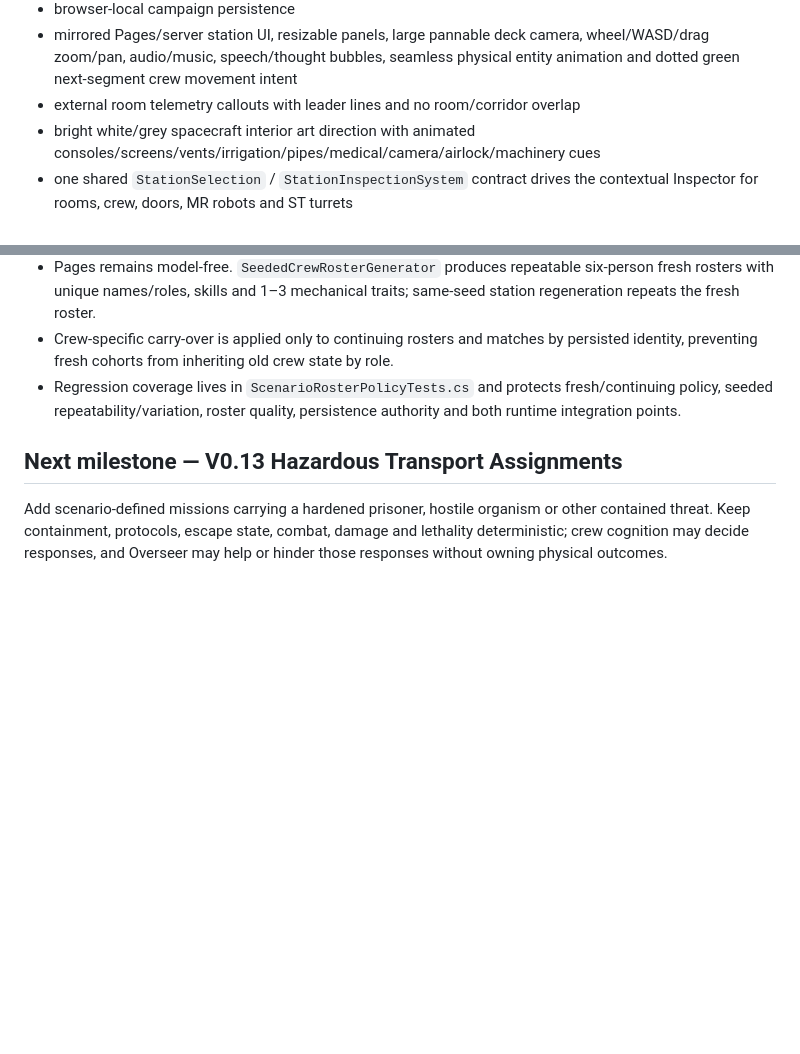
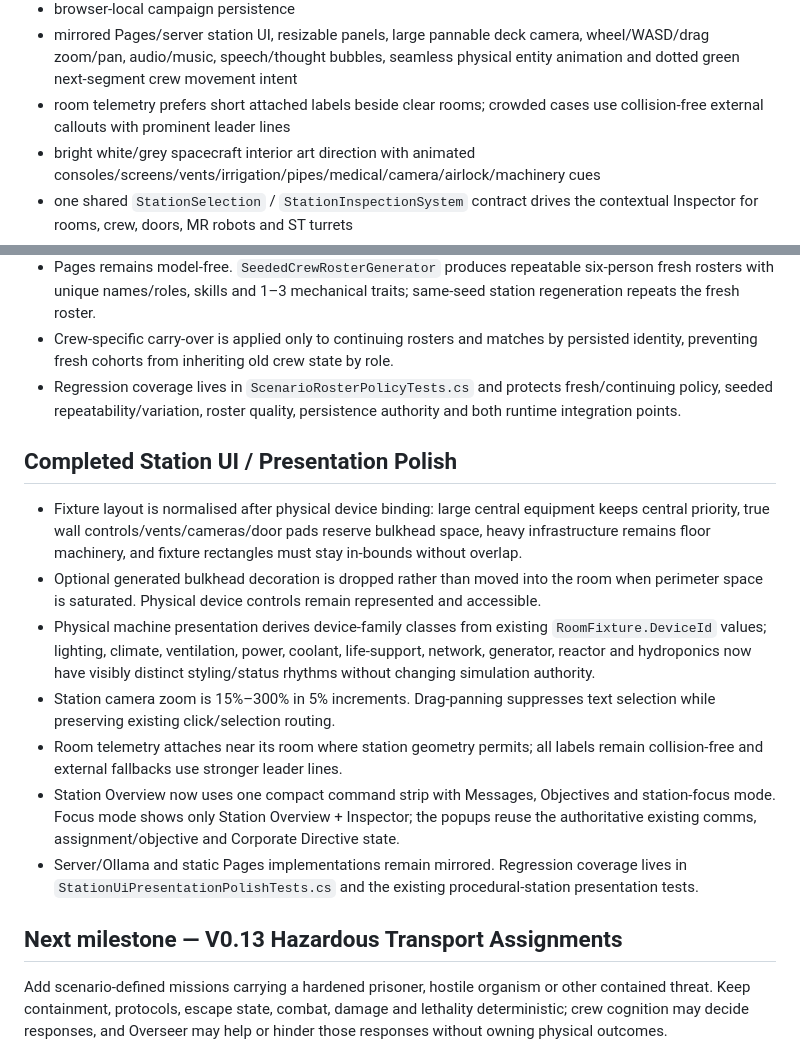
Before and after one commit to LimtlessLtd/All-Systems-Normal, a Markdown page: PROJECT_HANDOFF.md, 2 parts joined by grey strips. Rendered like a GitHub page; blank space fills up the shorter version.

Commit message:
Update handoff for station presentation polish

```diff
--- a/PROJECT_HANDOFF.md
+++ b/PROJECT_HANDOFF.md
@@ -182,7 +182,7 @@ Current shared mechanics include:
 - five ordered campaign assignments, corporate directives, carry-over consequences and endings
 - browser-local campaign persistence
 - mirrored Pages/server station UI, resizable panels, large pannable deck camera, wheel/WASD/drag zoom/pan, audio/music, speech/thought bubbles, seamless physical entity animation and dotted green next-segment crew movement intent
-- external room telemetry callouts with leader lines and no room/corridor overlap
+- room telemetry prefers short attached labels beside clear rooms; crowded cases use collision-free external callouts with prominent leader lines
 - bright white/grey spacecraft interior art direction with animated consoles/screens/vents/irrigation/pipes/medical/camera/airlock/machinery cues
 - one shared `StationSelection` / `StationInspectionSystem` contract drives the contextual Inspector for rooms, crew, doors, MR robots and ST turrets
 - the primary workspace is objectives/directives + full-width Overseer Comms + map/Inspector; the old permanent Facility Systems panel is removed
@@ -296,6 +296,16 @@ Standard gate:
 - Crew-specific carry-over is applied only to continuing rosters and matches by persisted identity, preventing fresh cohorts from inheriting old crew state by role.
 - Regression coverage lives in `ScenarioRosterPolicyTests.cs` and protects fresh/continuing policy, seeded repeatability/variation, roster quality, persistence authority and both runtime integration points.
 
+## Completed Station UI / Presentation Polish
+
+- Fixture layout is normalised after physical device binding: large central equipment keeps central priority, true wall controls/vents/cameras/door pads reserve bulkhead space, heavy infrastructure remains floor machinery, and fixture rectangles must stay in-bounds without overlap.
+- Optional generated bulkhead decoration is dropped rather than moved into the room when perimeter space is saturated. Physical device controls remain represented and accessible.
+- Physical machine presentation derives device-family classes from existing `RoomFixture.DeviceId` values; lighting, climate, ventilation, power, coolant, life-support, network, generator, reactor and hydroponics now have visibly distinct styling/status rhythms without changing simulation authority.
+- Station camera zoom is 15%–300% in 5% increments. Drag-panning suppresses text selection while preserving existing click/selection routing.
+- Room telemetry attaches near its room where station geometry permits; all labels remain collision-free and external fallbacks use stronger leader lines.
+- Station Overview now uses one compact command strip with Messages, Objectives and station-focus mode. Focus mode shows only Station Overview + Inspector; the popups reuse the authoritative existing comms, assignment/objective and Corporate Directive state.
+- Server/Ollama and static Pages implementations remain mirrored. Regression coverage lives in `StationUiPresentationPolishTests.cs` and the existing procedural-station presentation tests.
+
 ## Next milestone — V0.13 Hazardous Transport Assignments
 
 Add scenario-defined missions carrying a hardened prisoner, hostile organism or other contained threat. Keep containment, protocols, escape state, combat, damage and lethality deterministic; crew cognition may decide responses, and Overseer may help or hinder those responses without owning physical outcomes.
```
